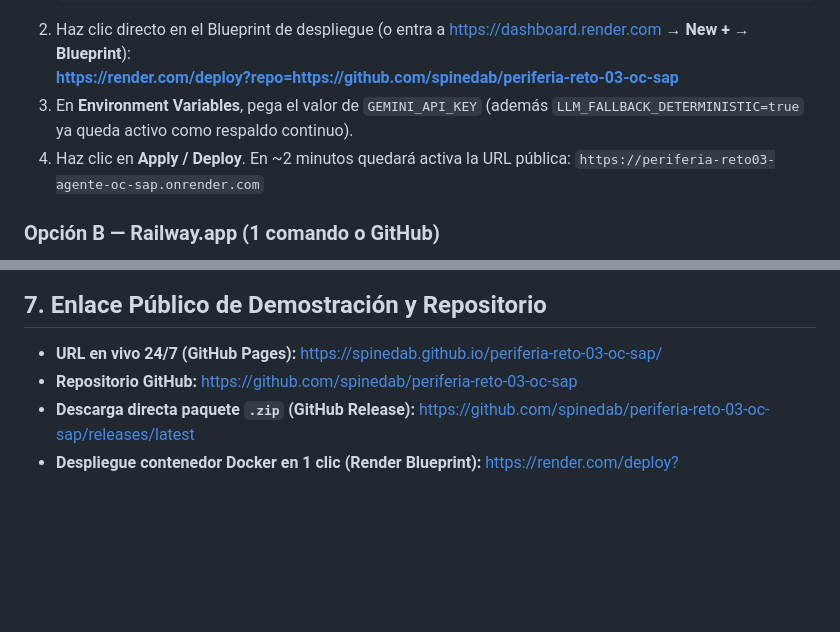
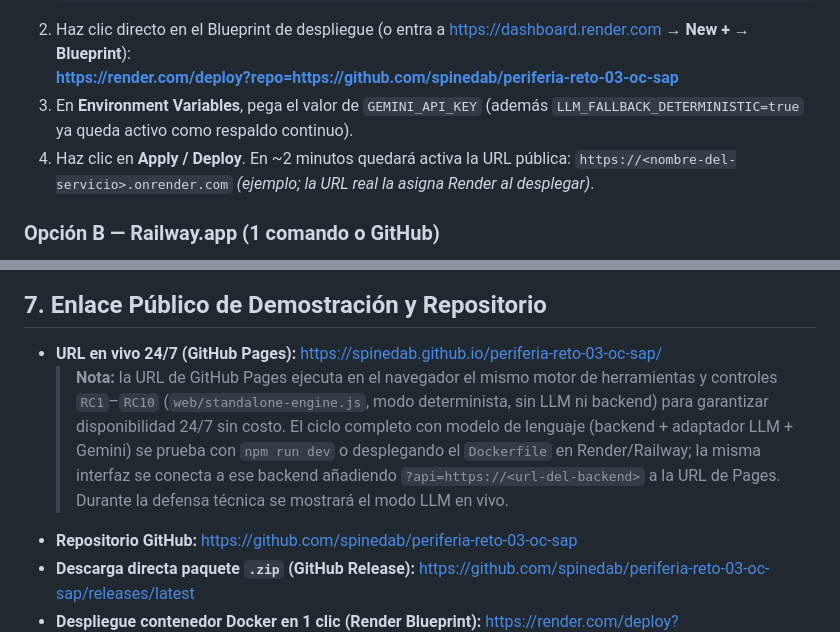
Before and after one commit to spinedab/periferia-reto-03-oc-sap, a Markdown page: README.md, 2 parts joined by grey strips. Drawn GitHub-style; blank space fills up the shorter version.

Commit message:
docs: aclarar modo del enlace público y conexión ?api= al backend LLM

```diff
--- a/README.md
+++ b/README.md
@@ -100,7 +100,7 @@ El proyecto incluye `Dockerfile` multi-etapa endurecido (usuario sin privilegios
    **https://render.com/deploy?repo=https://github.com/spinedab/periferia-reto-03-oc-sap**
 3. En **Environment Variables**, pega el valor de `GEMINI_API_KEY` (además `LLM_FALLBACK_DETERMINISTIC=true` ya queda activo como respaldo continuo).
 4. Haz clic en **Apply / Deploy**. En ~2 minutos quedará activa la URL pública:
-   `https://periferia-reto03-agente-oc-sap.onrender.com`
+   `https://<nombre-del-servicio>.onrender.com` *(ejemplo; la URL real la asigna Render al desplegar)*.
 
 ### Opción B — Railway.app (1 comando o GitHub)
 1. En [https://railway.app](https://railway.app), selecciona **New Project → Deploy from GitHub repo**.
@@ -121,6 +121,7 @@ Esto entrega de inmediato una URL pública `https://*.trycloudflare.com` conecta
 ## 7. Enlace Público de Demostración y Repositorio
 
 - **URL en vivo 24/7 (GitHub Pages):** https://spinedab.github.io/periferia-reto-03-oc-sap/
+  > **Nota:** la URL de GitHub Pages ejecuta en el navegador el mismo motor de herramientas y controles `RC1`–`RC10` (`web/standalone-engine.js`, modo determinista, sin LLM ni backend) para garantizar disponibilidad 24/7 sin costo. El ciclo completo con modelo de lenguaje (backend + adaptador LLM + Gemini) se prueba con `npm run dev` o desplegando el `Dockerfile` en Render/Railway; la misma interfaz se conecta a ese backend añadiendo `?api=https://<url-del-backend>` a la URL de Pages. Durante la defensa técnica se mostrará el modo LLM en vivo.
 - **Repositorio GitHub:** https://github.com/spinedab/periferia-reto-03-oc-sap
 - **Descarga directa paquete `.zip` (GitHub Release):** https://github.com/spinedab/periferia-reto-03-oc-sap/releases/latest
 - **Despliegue contenedor Docker en 1 clic (Render Blueprint):** https://render.com/deploy?repo=https://github.com/spinedab/periferia-reto-03-oc-sap
```
Also changed, not shown: SOLUCION.md (+1 -0 lines).
